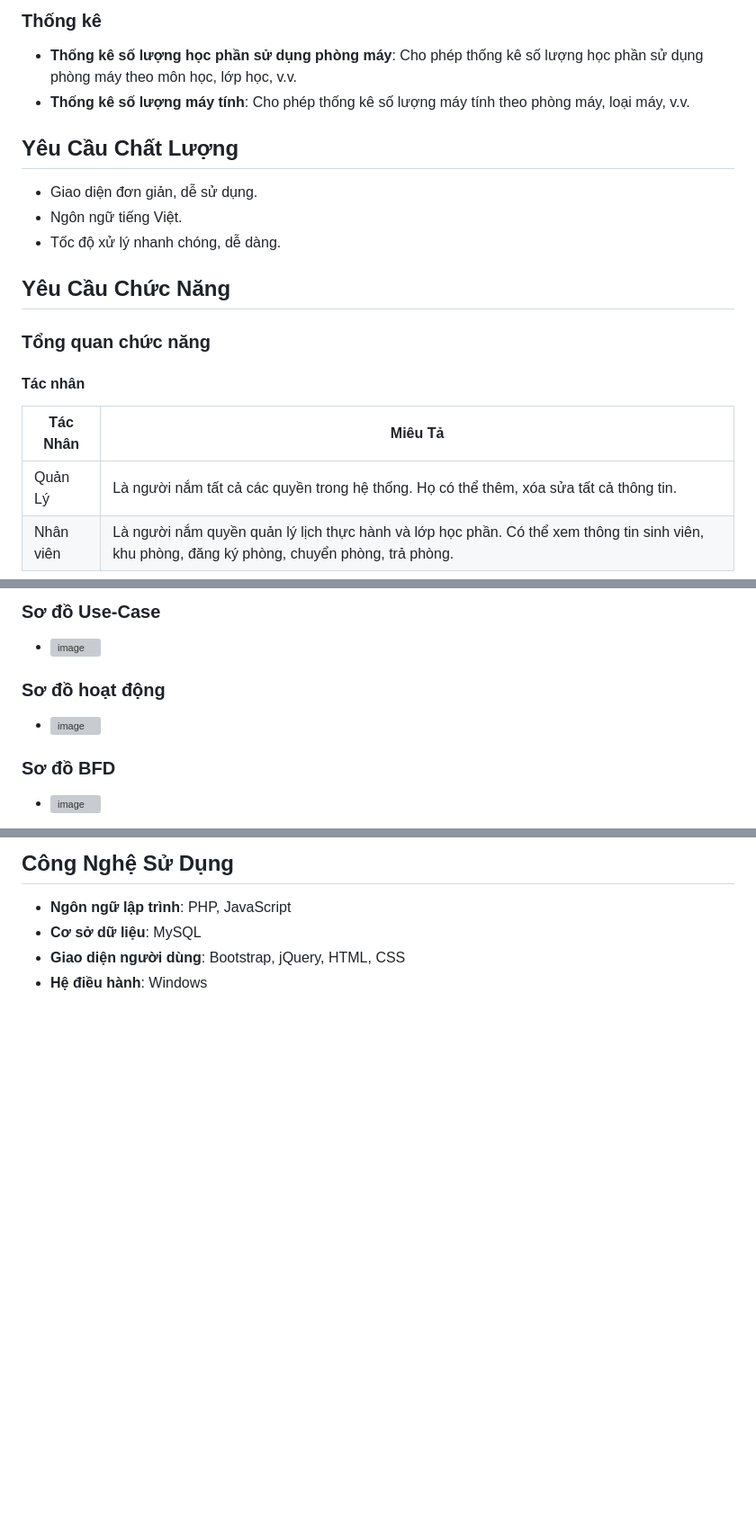
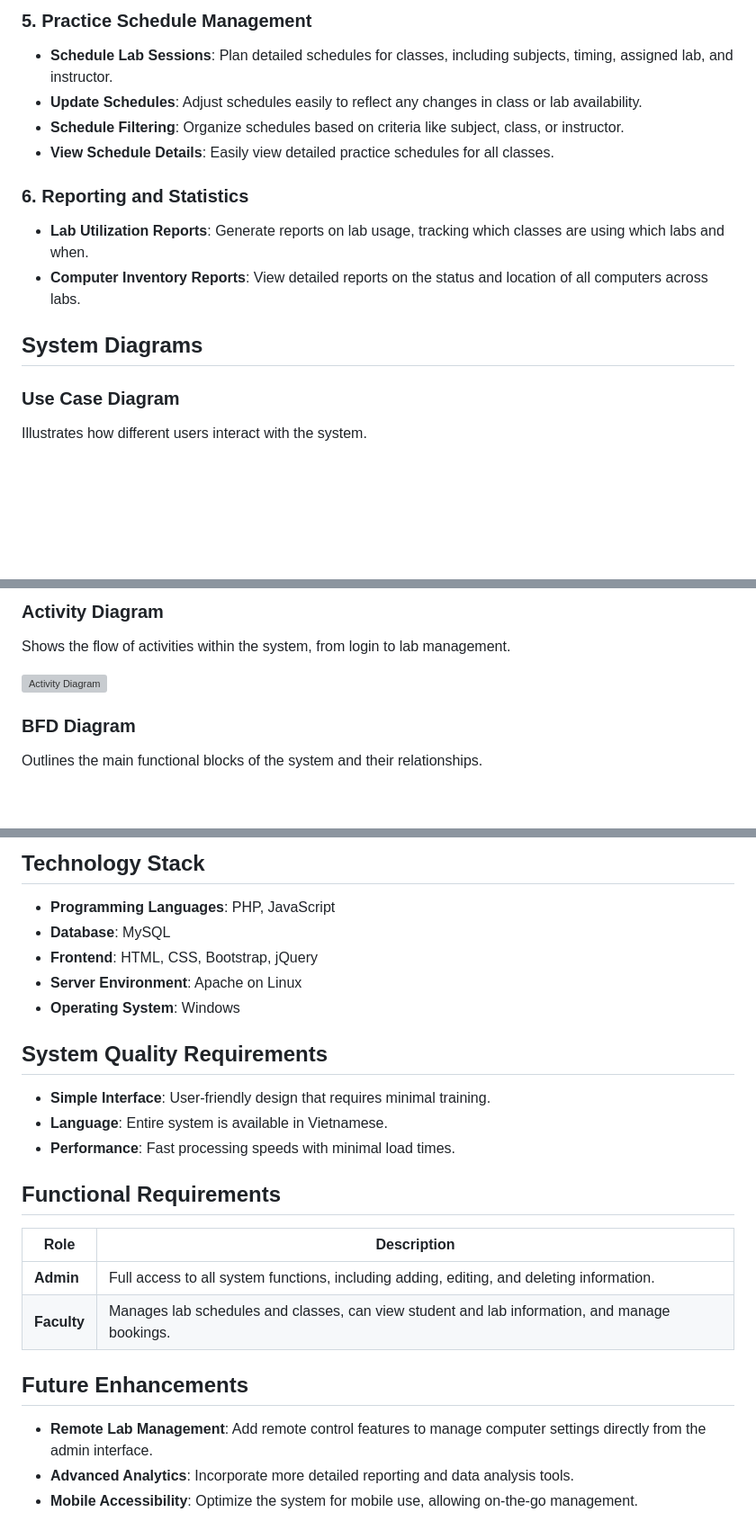
Before and after one commit to hyans221/ComputerLab_ManagementSystem, a Markdown page: README.md, 3 parts joined by grey strips. Shown at 90% size. Rendered like a GitHub page; blank space fills up the shorter version; grey boxes are pictures that could not be loaded.

```diff
--- a/README.md
+++ b/README.md
@@ -52,19 +51,16 @@
 
-### Thống kê
-- **Thống kê số lượng học phần sử dụng phòng máy**: Cho phép thống kê số lượng học phần sử dụng phòng máy theo môn học, lớp học, v.v.
-- **Thống kê số lượng máy tính**: Cho phép thống kê số lượng máy tính theo phòng máy, loại máy, v.v.
+### 5. Practice Schedule Management
+- **Schedule Lab Sessions**: Plan detailed schedules for classes, including subjects, timing, assigned lab, and instructor.
+- **Update Schedules**: Adjust schedules easily to reflect any changes in class or lab availability.
+- **Schedule Filtering**: Organize schedules based on criteria like subject, class, or instructor.
+- **View Schedule Details**: Easily view detailed practice schedules for all classes.
 
-## Yêu Cầu Chất Lượng
-- Giao diện đơn giản, dễ sử dụng.
-- Ngôn ngữ tiếng Việt.
-- Tốc độ xử lý nhanh chóng, dễ dàng.
+### 6. Reporting and Statistics
+- **Lab Utilization Reports**: Generate reports on lab usage, tracking which classes are using which labs and when.
+- **Computer Inventory Reports**: View detailed reports on the status and location of all computers across labs.
 
-## Yêu Cầu Chức Năng
-### Tổng quan chức năng
-#### Tác nhân
+## System Diagrams
 
-| Tác Nhân  | Miêu Tả                                                                                  |
-|-----------|------------------------------------------------------------------------------------------|
-| Quản Lý   | Là người nắm tất cả các quyền trong hệ thống. Họ có thể thêm, xóa sửa tất cả thông tin. |
-| Nhân viên | Là người nắm quyền quản lý lịch thực hành và lớp học phần. Có thể xem thông tin sinh viên, khu phòng, đăng ký phòng, chuyển phòng, trả phòng. |
+### Use Case Diagram
+Illustrates how different users interact with the system.
 
@@ -71,10 +68,9 @@
 
-### Sơ đồ Use-Case
-- ![image](https://github.com/hyans221/QLPMT_Project_Nhom11/assets/89960460/02b6a4e8-58eb-4a23-8dbc-1920c024d207)
+### Activity Diagram
+Shows the flow of activities within the system, from login to lab management.
 
-### Sơ đồ hoạt động
-- ![image](https://github.com/hyans221/QLPMT_Project_Nhom11/assets/89960460/6e79944b-c6e5-4e3d-8e9f-b486923bb2cf)
+![Activity Diagram](https://github.com/hyans221/QLPMT_Project_Nhom11/assets/89960460/6e79944b-c6e5-4e3d-8e9f-b486923bb2cf)
 
-### Sơ đồ BFD
-- ![image](https://github.com/hyans221/QLPMT_Project_Nhom11/assets/89960460/c95207d3-1b26-4b6f-a734-cc885e05f2c0)
+### BFD Diagram
+Outlines the main functional blocks of the system and their relationships.
 
@@ -81,6 +78,27 @@
 
-## Công Nghệ Sử Dụng
-- **Ngôn ngữ lập trình**: PHP, JavaScript
-- **Cơ sở dữ liệu**: MySQL
-- **Giao diện người dùng**: Bootstrap, jQuery, HTML, CSS
-- **Hệ điều hành**: Windows
+## Technology Stack
+
+- **Programming Languages**: PHP, JavaScript
+- **Database**: MySQL
+- **Frontend**: HTML, CSS, Bootstrap, jQuery
+- **Server Environment**: Apache on Linux
+- **Operating System**: Windows
+
+## System Quality Requirements
+
+- **Simple Interface**: User-friendly design that requires minimal training.
+- **Language**: Entire system is available in Vietnamese.
+- **Performance**: Fast processing speeds with minimal load times.
+
+## Functional Requirements
+
+| Role      | Description                                                                                 |
+|-----------|---------------------------------------------------------------------------------------------|
+| **Admin** | Full access to all system functions, including adding, editing, and deleting information.   |
+| **Faculty** | Manages lab schedules and classes, can view student and lab information, and manage bookings.|
+
+## Future Enhancements
+
+- **Remote Lab Management**: Add remote control features to manage computer settings directly from the admin interface.
+- **Advanced Analytics**: Incorporate more detailed reporting and data analysis tools.
+- **Mobile Accessibility**: Optimize the system for mobile use, allowing on-the-go management.
```
Also changed, not shown: other parts of README.md (+42 -41 lines).
